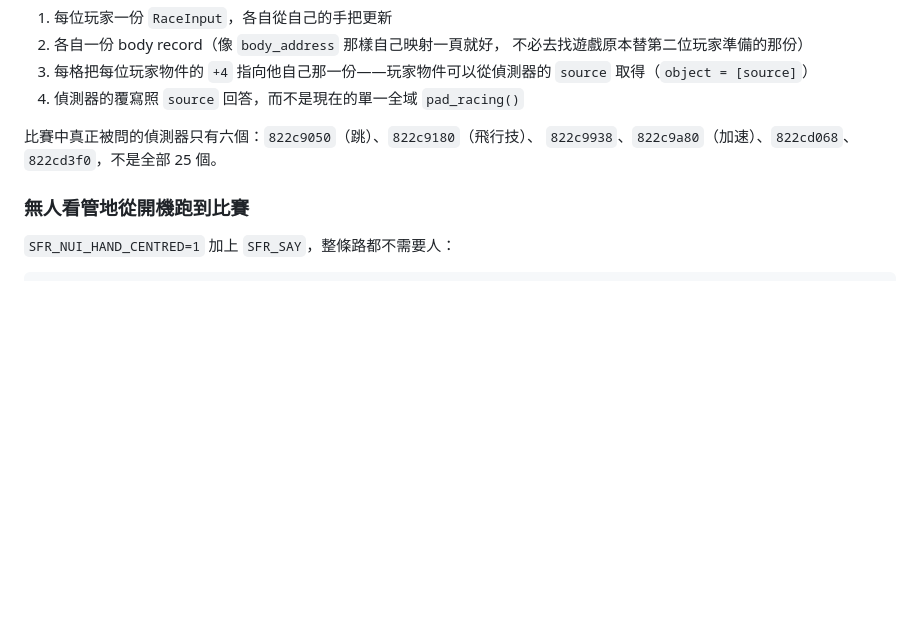
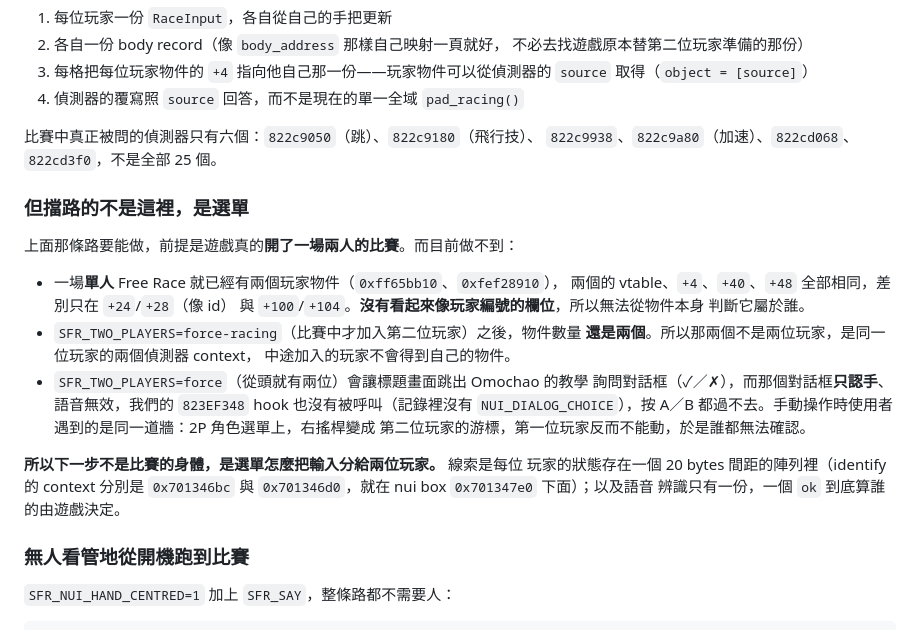
Before and after one commit to YuutaTsubasa/Free-Riders-Recompiled, a Markdown page: docs/race-controls.md, the part around the change. GitHub-like rendering; blank space fills up the shorter version.

Commit message:
Two players are blocked in the menus, not in the race
Following the body-pointer finding to its end: the race side would work, and
the menu side is where it stops.

What the detectors are asked about is not one object per player. A one-player
Free Race already has two (0xff65bb10 and 0xfef28910), sharing a vtable, a
body pointer, and everything else in their heads except two ids and a colour
-- nothing that says which player an object belongs to. Adding a second
player once the race is running leaves it at two, so those are two contexts
for one player and a player who joins mid-race gets no object of their own.

Standing a second player there from the start (SFR_TWO_PLAYERS=force) instead
stops at the title: the title asks whether Omochao should teach you, and that
dialog answers only to a hand. Voice does nothing to it, our 823EF348 hook is
not even called for it, and A and B do not get past it. That is the same wall
by hand: on the two-player character select the stick drives the second
player's cursor and the first player's will not move, so neither can confirm.

So the next thing is not the race body -- it is how the title gives an input
to one player rather than the other. What is known: each player's state is in
an array with a 20-byte stride (the identify contexts are 0x701346bc and
0x701346d0, just below the manager at 0x701347e0), and there is one speech
recogniser, so a spoken "ok" belongs to whoever the title decides.

The diagnostics that answered this are gone again; body_of_source and
SFR_RACE_BODY_SOURCES stay, since the next attempt will want them.

Co-Authored-By: Claude Opus 5 <noreply@anthropic.com>

```diff
--- a/docs/race-controls.md
+++ b/docs/race-controls.md
@@ -142,6 +142,28 @@ blr
 比賽中真正被問的偵測器只有六個：`822c9050`（跳）、`822c9180`（飛行技）、
 `822c9938`、`822c9a80`（加速）、`822cd068`、`822cd3f0`，不是全部 25 個。
 
+### 但擋路的不是這裡，是選單
+
+上面那條路要能做，前提是遊戲真的**開了一場兩人的比賽**。而目前做不到：
+
+- 一場**單人** Free Race 就已經有兩個玩家物件（`0xff65bb10`、`0xfef28910`），
+  兩個的 vtable、`+4`、`+40`、`+48` 全部相同，差別只在 `+24`/`+28`（像 id）
+  與 `+100`/`+104`。**沒有看起來像玩家編號的欄位**，所以無法從物件本身
+  判斷它屬於誰。
+- `SFR_TWO_PLAYERS=force-racing`（比賽中才加入第二位玩家）之後，物件數量
+  **還是兩個**。所以那兩個不是兩位玩家，是同一位玩家的兩個偵測器 context，
+  中途加入的玩家不會得到自己的物件。
+- `SFR_TWO_PLAYERS=force`（從頭就有兩位）會讓標題畫面跳出 Omochao 的教學
+  詢問對話框（✓／✗），而那個對話框**只認手**、語音無效，我們的
+  `823EF348` hook 也沒有被呼叫（記錄裡沒有 `NUI_DIALOG_CHOICE`），按 A／B
+  都過不去。手動操作時使用者遇到的是同一道牆：2P 角色選單上，右搖桿變成
+  第二位玩家的游標，第一位玩家反而不能動，於是誰都無法確認。
+
+**所以下一步不是比賽的身體，是選單怎麼把輸入分給兩位玩家。** 線索是每位
+玩家的狀態存在一個 20 bytes 間距的陣列裡（identify 的 context 分別是
+`0x701346bc` 與 `0x701346d0`，就在 nui box `0x701347e0` 下面）；以及語音
+辨識只有一份，一個 `ok` 到底算誰的由遊戲決定。
+
 ### 無人看管地從開機跑到比賽
 
 `SFR_NUI_HAND_CENTRED=1` 加上 `SFR_SAY`，整條路都不需要人：
```
